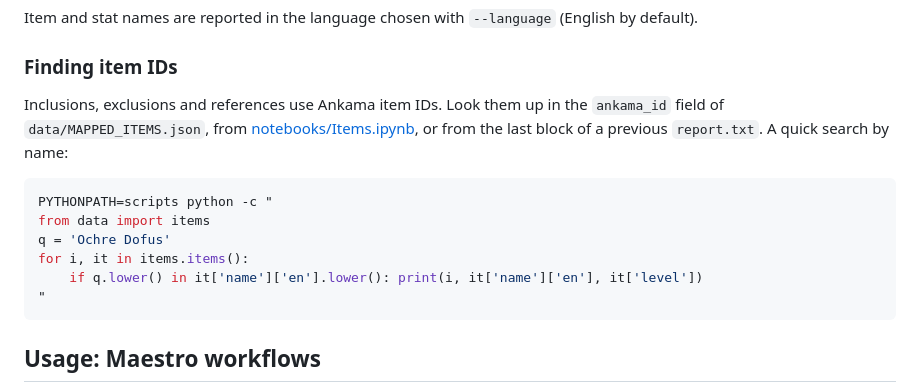
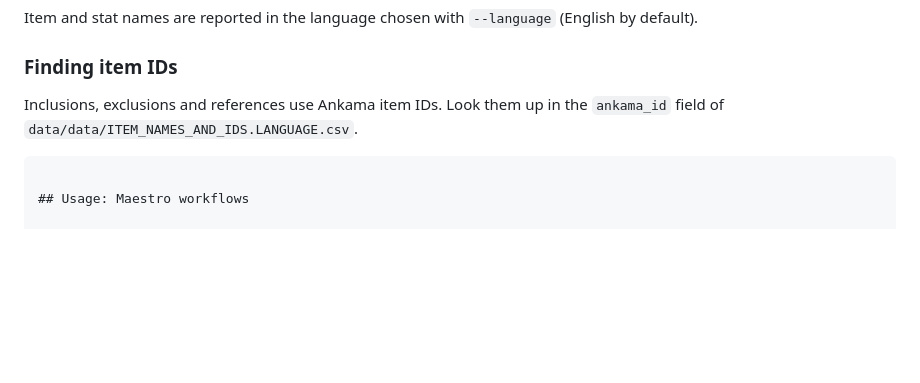
Before and after one commit to jdtibochab/dofus-set-optimizer, a Markdown page: README.md, the part around the change. Drawn GitHub-style; blank space fills up the shorter version.

````diff
--- a/README.md
+++ b/README.md
@@ -127,15 +127,7 @@ Item and stat names are reported in the language chosen with `--language` (Engli
 
 ### Finding item IDs
 
-Inclusions, exclusions and references use Ankama item IDs. Look them up in the `ankama_id` field of `data/MAPPED_ITEMS.json`, from [notebooks/Items.ipynb](notebooks/Items.ipynb), or from the last block of a previous `report.txt`. A quick search by name:
-
-```bash
-PYTHONPATH=scripts python -c "
-from data import items
-q = 'Ochre Dofus'
-for i, it in items.items():
-    if q.lower() in it['name']['en'].lower(): print(i, it['name']['en'], it['level'])
-"
+Inclusions, exclusions and references use Ankama item IDs. Look them up in the `ankama_id` field of `data/data/ITEM_NAMES_AND_IDS.LANGUAGE.csv`.
 ```
 
 ## Usage: Maestro workflows
````
